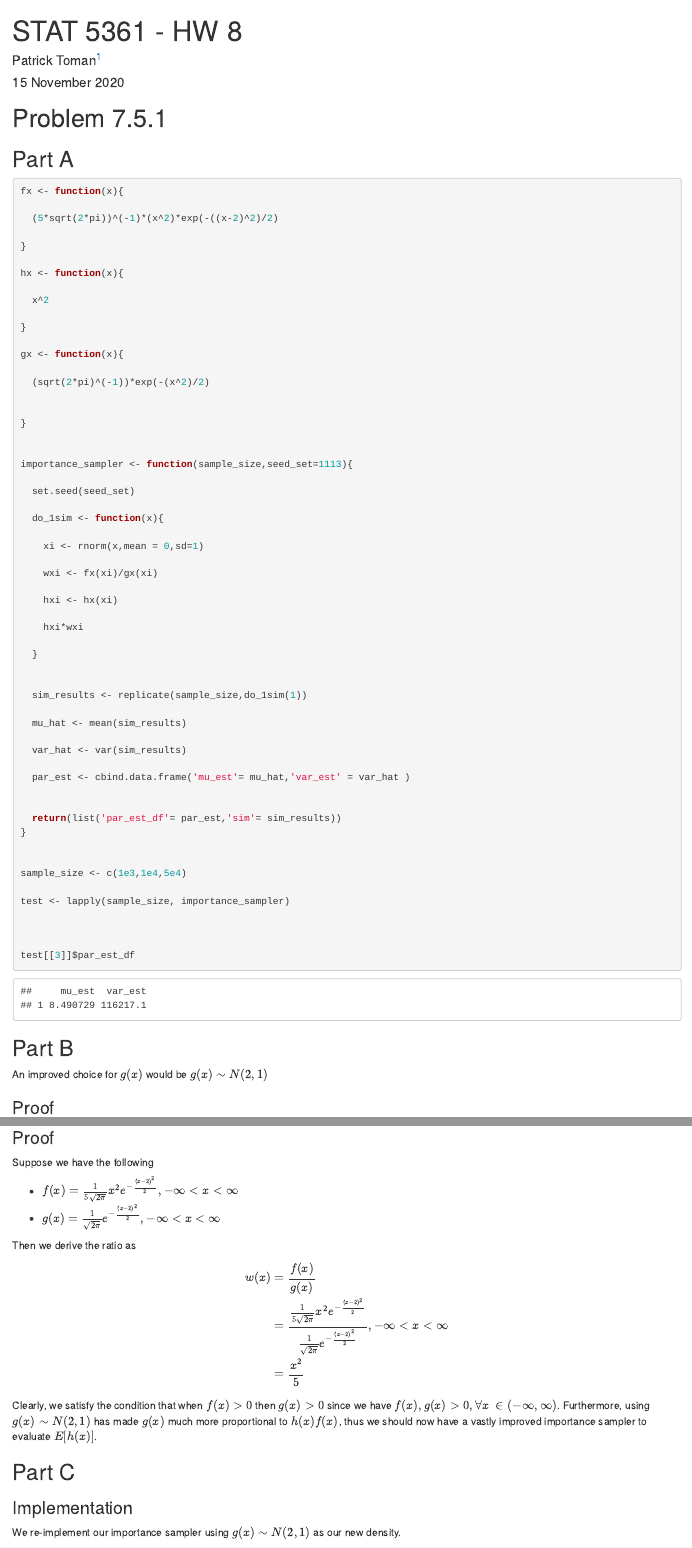
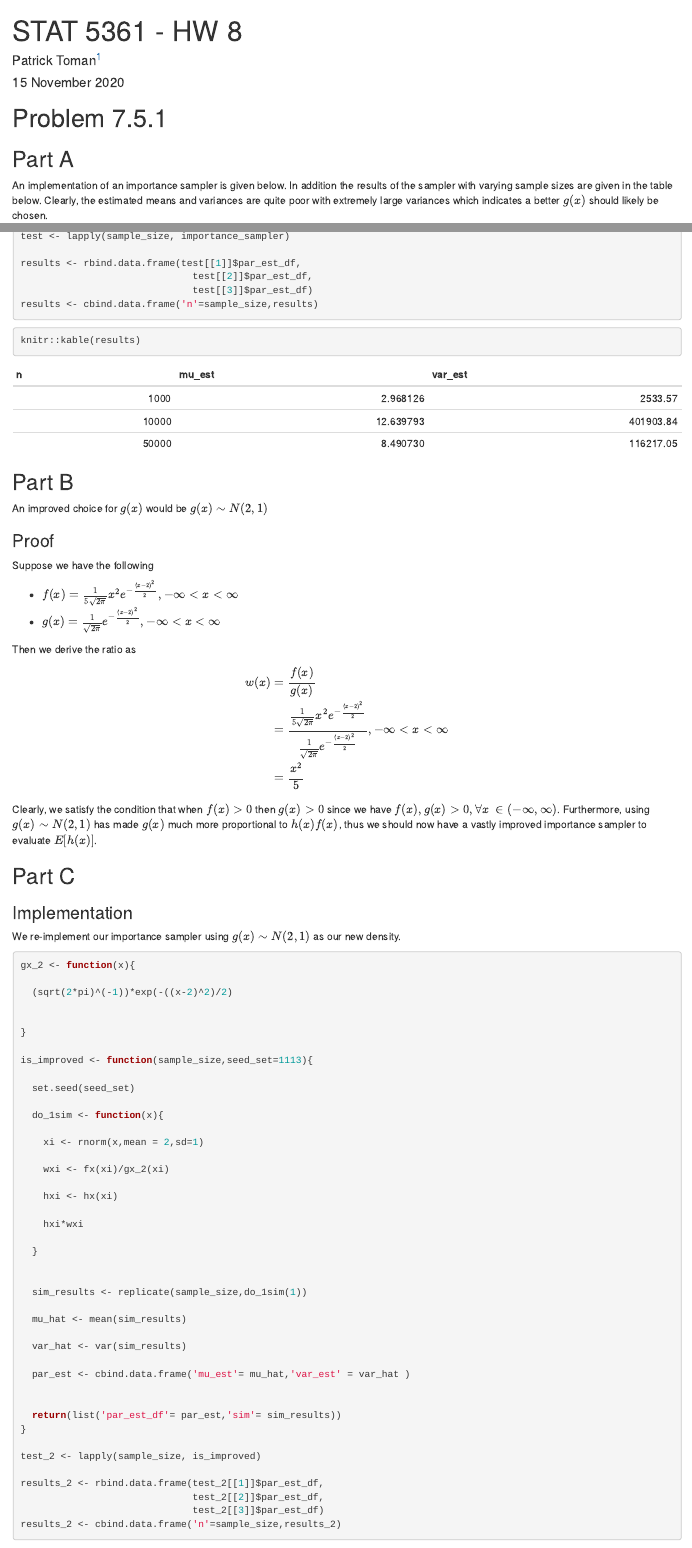
Before and after one commit to statcomputing/09-monte-carlo-integration-pato6664, an R Markdown document (HW9_Patrick_Toman.Rmd): the page in a window 1100 px wide, from its top, and a second part further down, joined at a grey line. Rendered offline with R 4.5, knitr and Pandoc, with nearby package versions.

Commit message:
Commit changes to first problem

````diff
--- a/HW9_Patrick_Toman.Rmd
+++ b/HW9_Patrick_Toman.Rmd
@@ -14,6 +14,8 @@ knitr::opts_chunk$set(echo = TRUE,message = F)
 # Problem 7.5.1
 
 ## Part A
+
+An implementation of an importance sampler is given below. In addition the results of the sampler with varying sample sizes are given in the table below. Clearly, the estimated means and variances are quite poor with extremely large variances which indicates a better $g(x)$ should likely be chosen.
 
 ```{r,importance_sampling}
 
@@ -71,9 +73,16 @@ sample_size <- c(1e3,1e4,5e4)
 
 test <- lapply(sample_size, importance_sampler)
 
+results <- rbind.data.frame(test[[1]]$par_est_df,
+                              test[[2]]$par_est_df,
+                              test[[3]]$par_est_df)
+results <- cbind.data.frame('n'=sample_size,results)
 
 
-test[[3]]$par_est_df
+```
+
+```{r,results_initial}
+knitr::kable(results)
 
 ```
 
````
